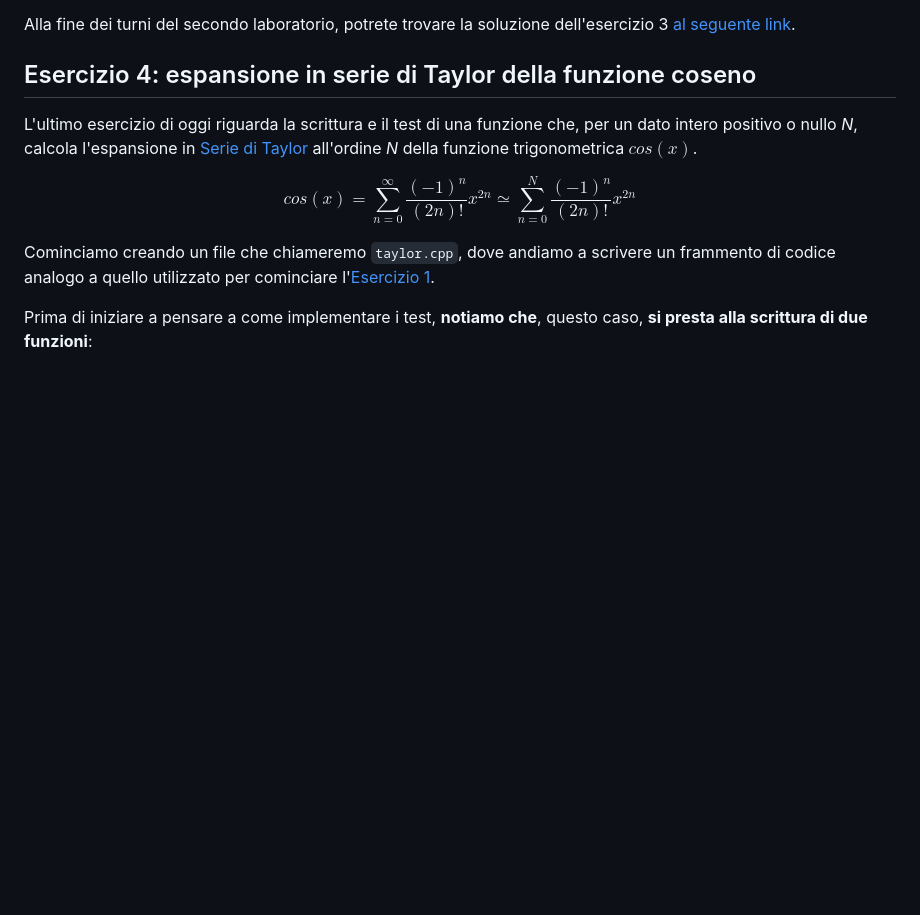
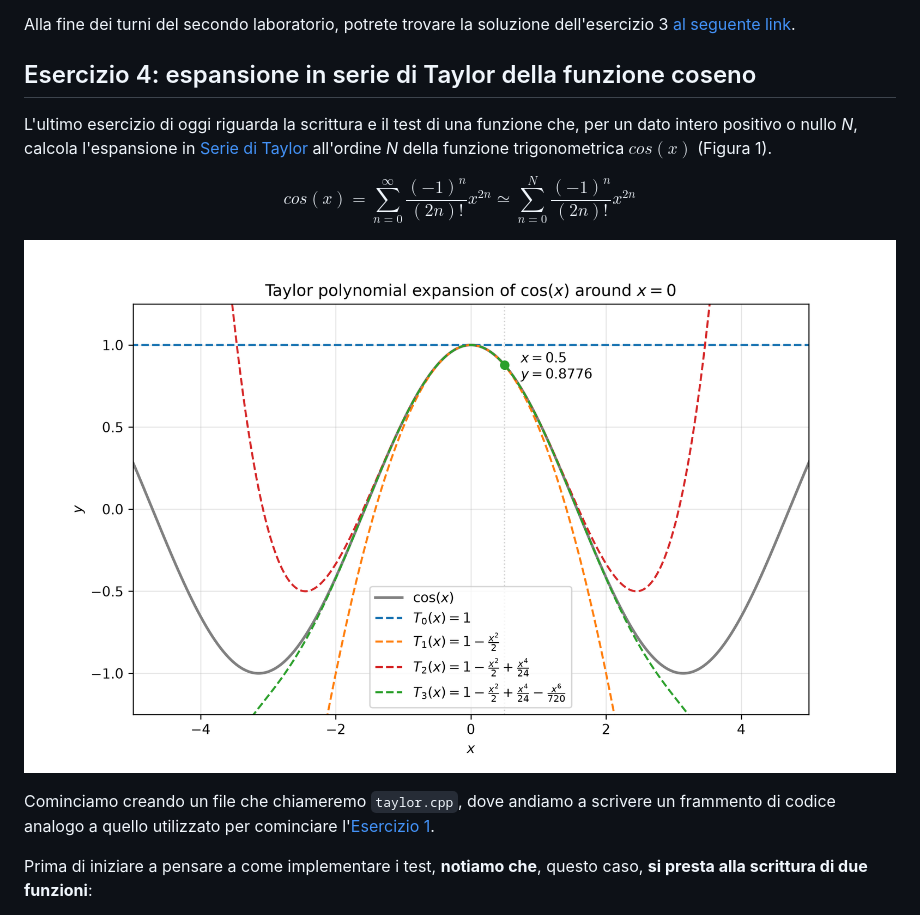
Before and after one commit to Programmazione-per-la-Fisica/labs2026, a Markdown page: lab2/README.md, the part around the change. Rendered like a GitHub page; pictures changed too: lab2/fig/cos_taylor.png (added); blank space fills up the shorter version.

Commit message:
Add figure

```diff
--- a/lab2/README.md
+++ b/lab2/README.md
@@ -457,9 +457,11 @@ Alla fine dei turni del secondo laboratorio, potrete trovare la soluzione dell'e
 
 L'ultimo esercizio di oggi riguarda la scrittura e il test di una funzione che, per un dato intero positivo o nullo
 _N_, calcola l'espansione in [Serie di Taylor](https://it.wikipedia.org/wiki/Serie_di_Taylor) all'ordine _N_ della
-funzione trigonometrica $cos(x)$.
+funzione trigonometrica $cos(x)$ (Figura 1).
 
 $$ cos(x) =  \sum_{n=0}^{\infty} \frac{(-1)^n}{(2n)!} x^{2n} \simeq \sum_{n=0}^{N} \frac{(-1)^n}{(2n)!} x^{2n} $$
+
+![Figura 1](fig/cos_taylor.png)
 
 Cominciamo creando un file che chiameremo `taylor.cpp`, dove andiamo a scrivere un frammento di codice analogo a quello
 utilizzato per cominciare l'[Esercizio 1](#esercizio-1-primi-passi-con-doctest).
```
